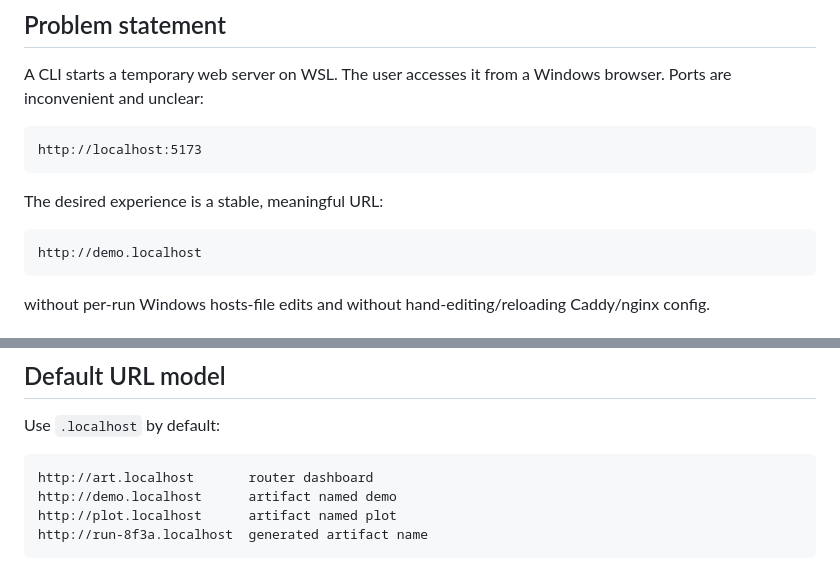
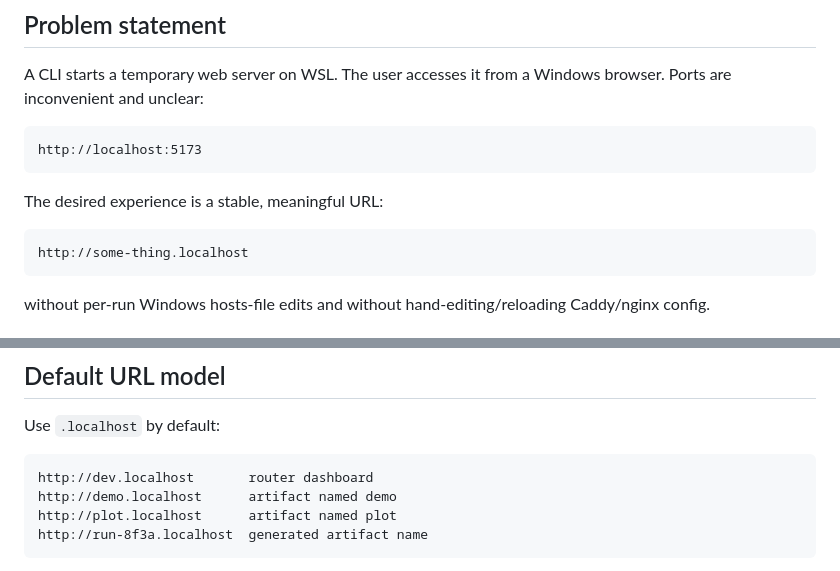
Before and after one commit to dikkadev/local-router, a Markdown page: docs/spec.md, 2 parts joined by grey strips. Drawn GitHub-style.

Commit message:
docs(spec): update localhost example URLs

````diff
--- a/docs/spec.md
+++ b/docs/spec.md
@@ -17,7 +17,7 @@ http://localhost:5173
 The desired experience is a stable, meaningful URL:
 
 ```text
-http://demo.localhost
+http://some-thing.localhost
 ```
 
 without per-run Windows hosts-file edits and without hand-editing/reloading Caddy/nginx config.
@@ -60,7 +60,7 @@ An ephemeral web server started by a user-facing CLI command. It should:
 Use `.localhost` by default:
 
 ```text
-http://art.localhost       router dashboard
+http://dev.localhost       router dashboard
 http://demo.localhost      artifact named demo
 http://plot.localhost      artifact named plot
 http://run-8f3a.localhost  generated artifact name
````
